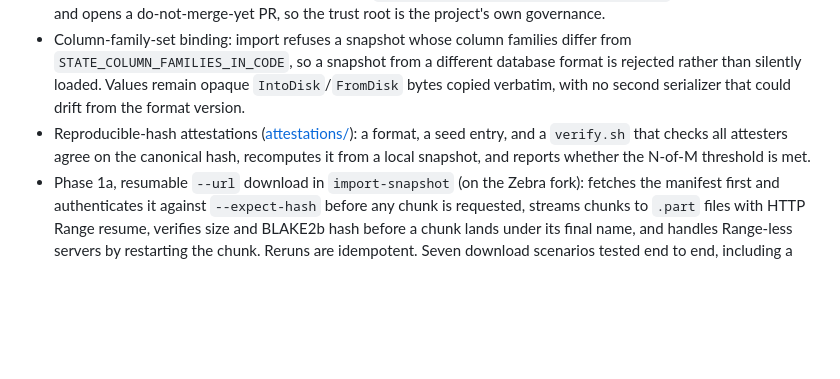
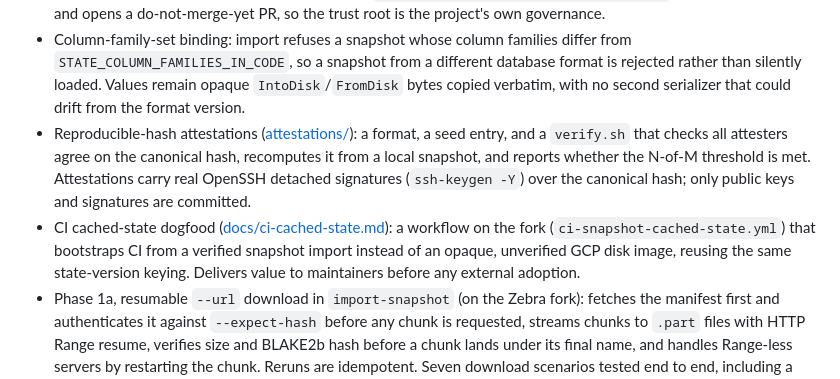
Before and after one commit to Giri-Aayush/zsnap, a Markdown page: CHANGELOG.md, the part around the change. GitHub-like rendering; blank space fills up the shorter version.

```diff
--- a/CHANGELOG.md
+++ b/CHANGELOG.md
@@ -19,7 +19,13 @@ All notable changes to zsnap are documented here. The format is based on
   verbatim, with no second serializer that could drift from the format version.
 - Reproducible-hash attestations ([attestations/](attestations/)): a format, a seed entry,
   and a `verify.sh` that checks all attesters agree on the canonical hash, recomputes it
-  from a local snapshot, and reports whether the N-of-M threshold is met.
+  from a local snapshot, and reports whether the N-of-M threshold is met. Attestations carry
+  real OpenSSH detached signatures (`ssh-keygen -Y`) over the canonical hash; only public
+  keys and signatures are committed.
+- CI cached-state dogfood ([docs/ci-cached-state.md](docs/ci-cached-state.md)): a workflow
+  on the fork (`ci-snapshot-cached-state.yml`) that bootstraps CI from a verified snapshot
+  import instead of an opaque, unverified GCP disk image, reusing the same state-version
+  keying. Delivers value to maintainers before any external adoption.
 - Phase 1a, resumable `--url` download in `import-snapshot` (on the Zebra fork): fetches
   the manifest first and authenticates it against `--expect-hash` before any chunk is
   requested, streams chunks to `.part` files with HTTP Range resume, verifies size and
```
Also changed, not shown: README.md (+3 -0 lines), docs/ci-cached-state.md (added, +49 -0 lines).
